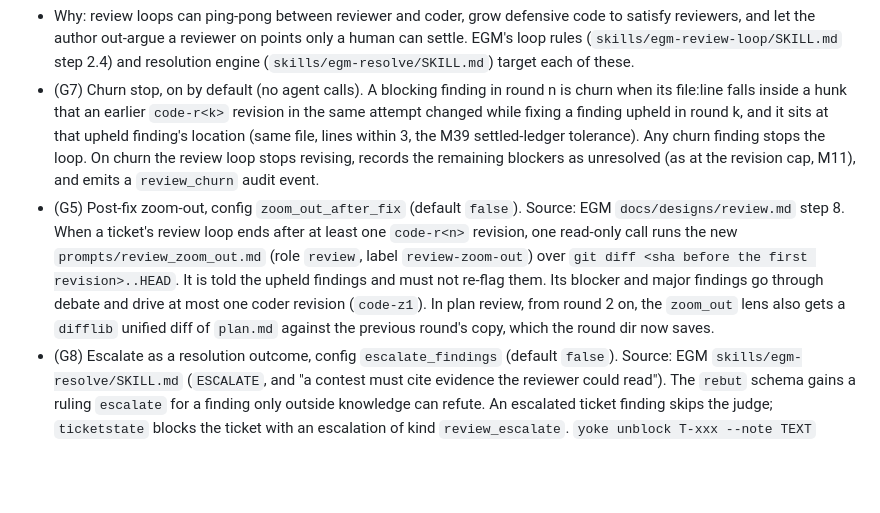
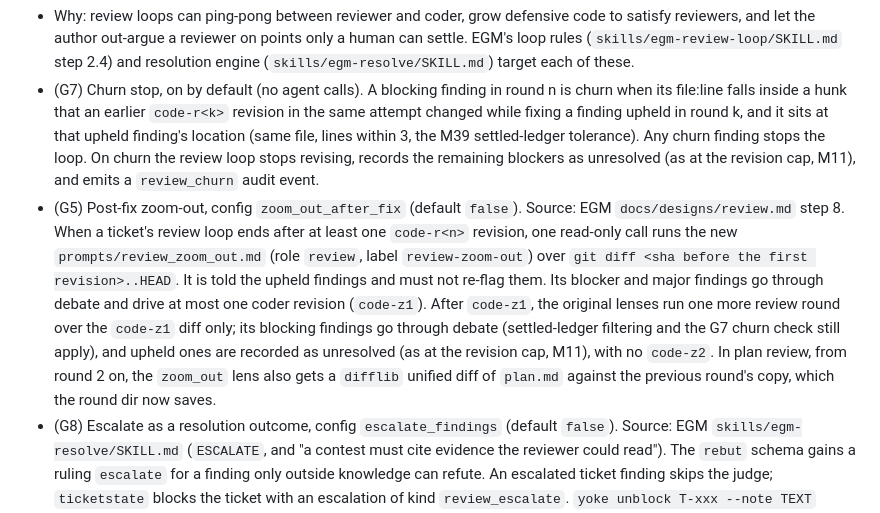
Before and after one commit to bharath-gp/agents-yoke, a Markdown page: docs/PLAN.md, the part around the change. Drawn GitHub-style; blank space fills up the shorter version.

Commit message:
docs: pin M41 zoom-out re-review rule
After the one zoom-out revision (code-z1), the original lenses review
only its diff once more; upheld blockers from that round become
unresolved findings instead of driving another revision.

Co-Authored-By: Claude Opus 5.5 <noreply@anthropic.com>

```diff
--- a/docs/PLAN.md
+++ b/docs/PLAN.md
@@ -872,7 +872,7 @@ Files: `yoke/planreview.py`, `yoke/readiness.py`, `yoke/cli.py`, `yoke/config.py
 Files: `yoke/pipeline.py`, `yoke/planreview.py`, `yoke/ticketstate.py`, `yoke/config.py`, `yoke/defaults.json`, `yoke/prompts/{rebut,plan_rebut,plan_lens,review_zoom_out}.md`, `yoke/schemas/rebut.json`, `skills/{plan,run,status}/SKILL.md`, `.yoke.json`, `tests/test_{pipeline,review,planreview}.py`, `README.md`, `docs/PLAN.md`.
 - Why: review loops can ping-pong between reviewer and coder, grow defensive code to satisfy reviewers, and let the author out-argue a reviewer on points only a human can settle. EGM's loop rules (`skills/egm-review-loop/SKILL.md` step 2.4) and resolution engine (`skills/egm-resolve/SKILL.md`) target each of these.
 - (G7) Churn stop, on by default (no agent calls). A blocking finding in round n is churn when its file:line falls inside a hunk that an earlier `code-r<k>` revision in the same attempt changed while fixing a finding upheld in round k, and it sits at that upheld finding's location (same file, lines within 3, the M39 settled-ledger tolerance). Any churn finding stops the loop. On churn the review loop stops revising, records the remaining blockers as unresolved (as at the revision cap, M11), and emits a `review_churn` audit event.
-- (G5) Post-fix zoom-out, config `zoom_out_after_fix` (default `false`). Source: EGM `docs/designs/review.md` step 8. When a ticket's review loop ends after at least one `code-r<n>` revision, one read-only call runs the new `prompts/review_zoom_out.md` (role `review`, label `review-zoom-out`) over `git diff <sha before the first revision>..HEAD`. It is told the upheld findings and must not re-flag them. Its blocker and major findings go through debate and drive at most one coder revision (`code-z1`). In plan review, from round 2 on, the `zoom_out` lens also gets a `difflib` unified diff of `plan.md` against the previous round's copy, which the round dir now saves.
+- (G5) Post-fix zoom-out, config `zoom_out_after_fix` (default `false`). Source: EGM `docs/designs/review.md` step 8. When a ticket's review loop ends after at least one `code-r<n>` revision, one read-only call runs the new `prompts/review_zoom_out.md` (role `review`, label `review-zoom-out`) over `git diff <sha before the first revision>..HEAD`. It is told the upheld findings and must not re-flag them. Its blocker and major findings go through debate and drive at most one coder revision (`code-z1`). After `code-z1`, the original lenses run one more review round over the `code-z1` diff only; its blocking findings go through debate (settled-ledger filtering and the G7 churn check still apply), and upheld ones are recorded as unresolved (as at the revision cap, M11), with no `code-z2`. In plan review, from round 2 on, the `zoom_out` lens also gets a `difflib` unified diff of `plan.md` against the previous round's copy, which the round dir now saves.
 - (G8) Escalate as a resolution outcome, config `escalate_findings` (default `false`). Source: EGM `skills/egm-resolve/SKILL.md` (`ESCALATE`, and "a contest must cite evidence the reviewer could read"). The `rebut` schema gains a ruling `escalate` for a finding only outside knowledge can refute. An escalated ticket finding skips the judge; `ticketstate` blocks the ticket with an escalation of kind `review_escalate`. `yoke unblock T-xxx --note TEXT` resumes the ticket at the same review round without using an attempt: the escalated finding is added to the settled ledger with the note as its reason, the note goes to the resumed coder session as feedback for one `code-r<n>` revision, and the review loop continues. An escalated plan finding is listed by `yoke review-plan` for the primary to put to the user. The `rebut` and `plan_rebut` prompts require a rebuttal to cite code or plan text the reviewer could read, and findings from the `comprehension` lens cannot be rebutted.
 - Dogfood: this repo's `.yoke.json` sets `zoom_out_after_fix: true` and `escalate_findings: true`.
 - Exit criteria: a reviewer/coder ping-pong fixture stops at churn with a `review_churn` event; post-fix zoom-out runs once only after a revision and stays off by default; an `escalate` rebuttal blocks the ticket through `ticketstate` and `unblock --note` resumes it; a comprehension finding is never sent to rebut; all unit tests pass.
```
